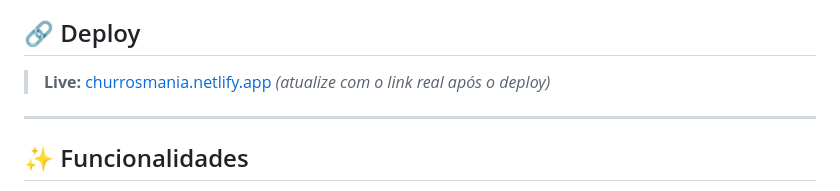
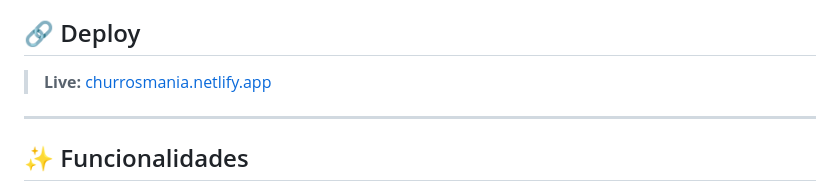
Before and after one commit to arianearchanjo/landing-churros-mania, a Markdown page: README.md, the part around the change. Drawn GitHub-style.

Commit message:
Fix live link in README
Updated the live link in the README file.

```diff
--- a/README.md
+++ b/README.md
@@ -4,7 +4,7 @@ Site institucional e de pedidos online para a **Churros Mania**, uma confeitaria
 
 ## 🔗 Deploy
 
-> **Live:** [churrosmania.netlify.app](https://churrosmania.netlify.app/) *(atualize com o link real após o deploy)*
+> **Live:** [churrosmania.netlify.app](https://churrosmania.netlify.app/)
 
 ---
 
```
